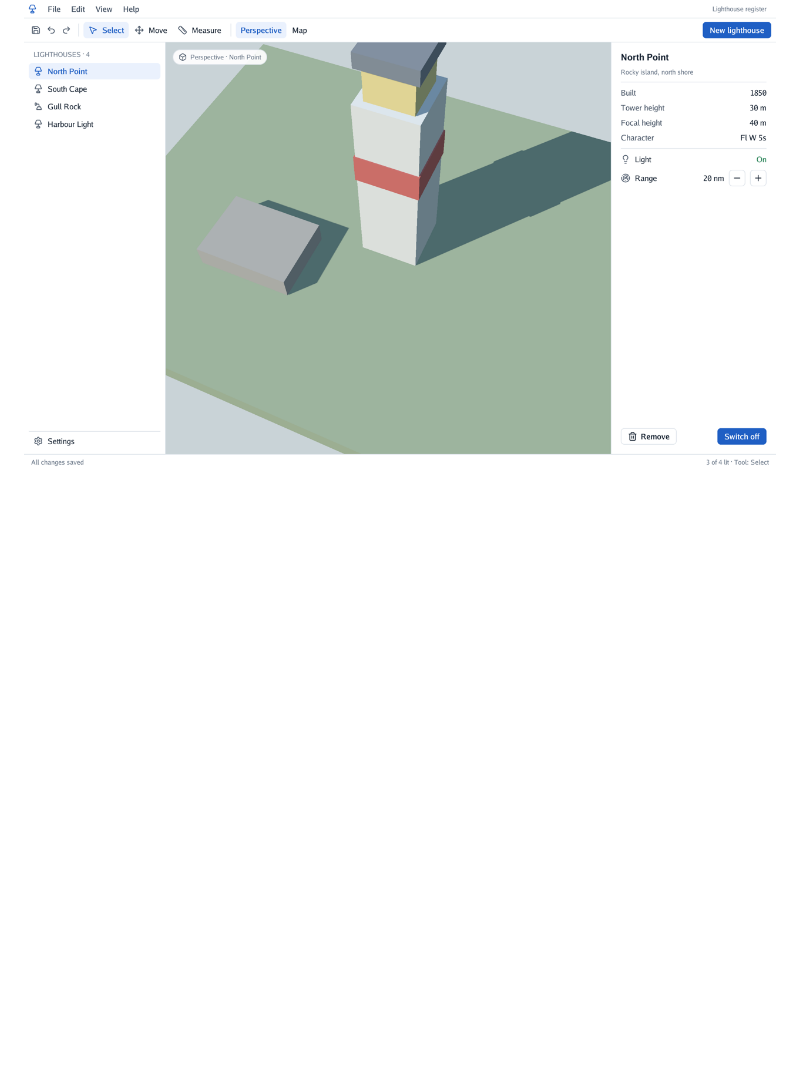
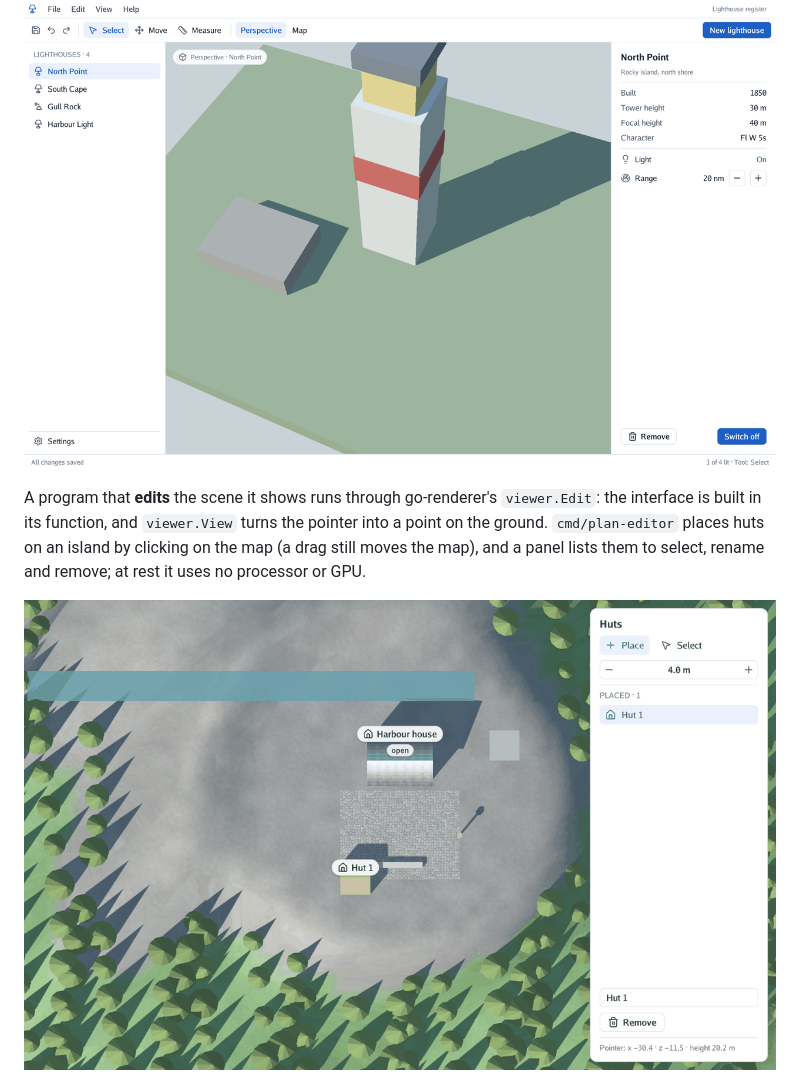
Before and after one commit to akrck02/go-ui, a Markdown page: docs/README.md, the part around the change. Drawn GitHub-style; pictures changed too: docs/images/plan-editor.png (added); blank space fills up the shorter version.

```diff
--- a/docs/README.md
+++ b/docs/README.md
@@ -122,6 +122,13 @@ working inside it (`cmd/scene-app`).
 
 ![An application layout around a 3D view](images/scene-app.png)
 
+A program that **edits** the scene it shows runs through go-renderer's `viewer.Edit`: the
+interface is built in its function, and `viewer.View` turns the pointer into a point on the ground.
+`cmd/plan-editor` places huts on an island by clicking on the map (a drag still moves the map),
+and a panel lists them to select, rename and remove; at rest it uses no processor or GPU.
+
+![Huts placed on the map, with the panel that lists them](images/plan-editor.png)
+
 ![The second tab of the example in the dark theme: a switch, a scrolling list and a grid](images/example-dark.png)
 
 ### Popups
```
Also changed, not shown: README.md (+1 -0 lines), 2 other files.
